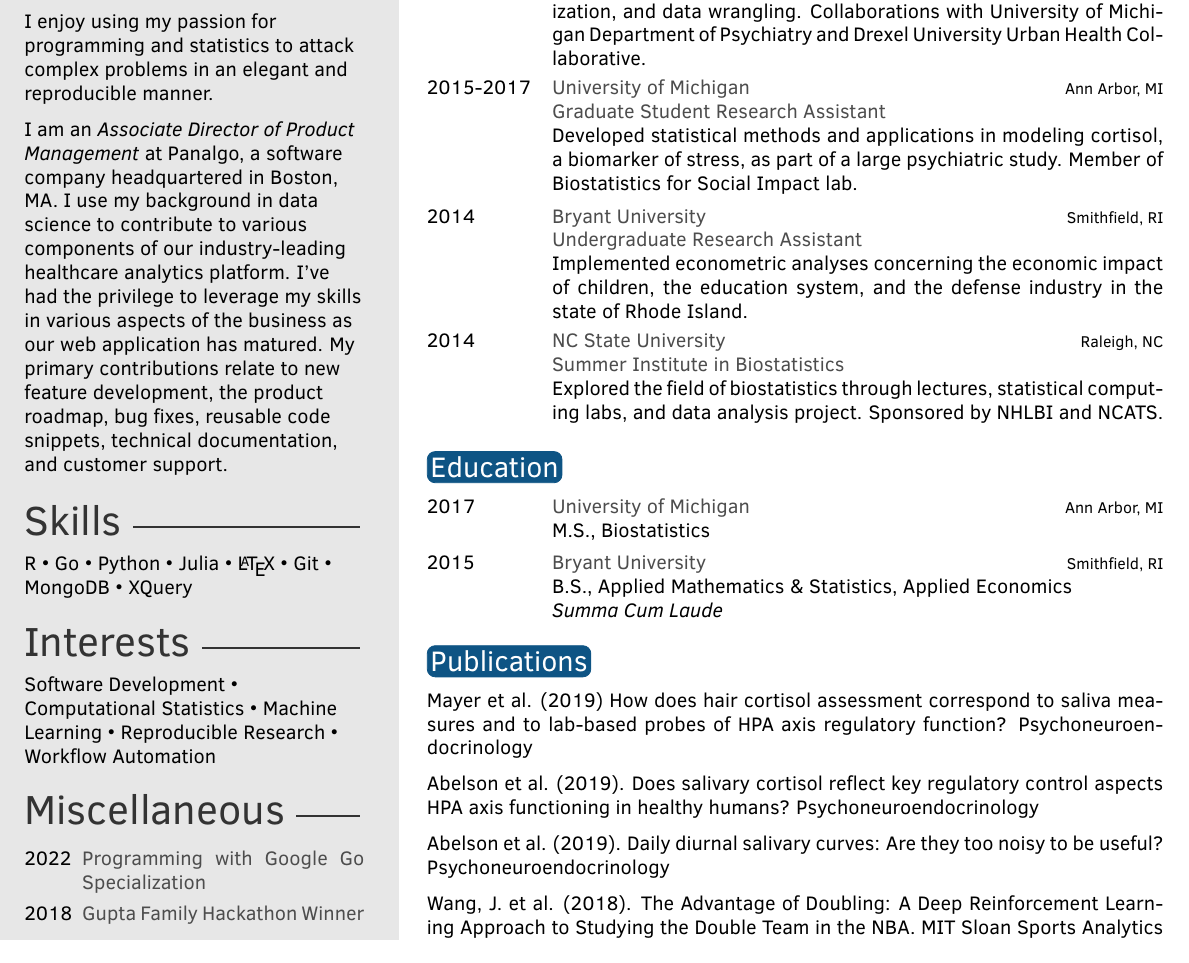
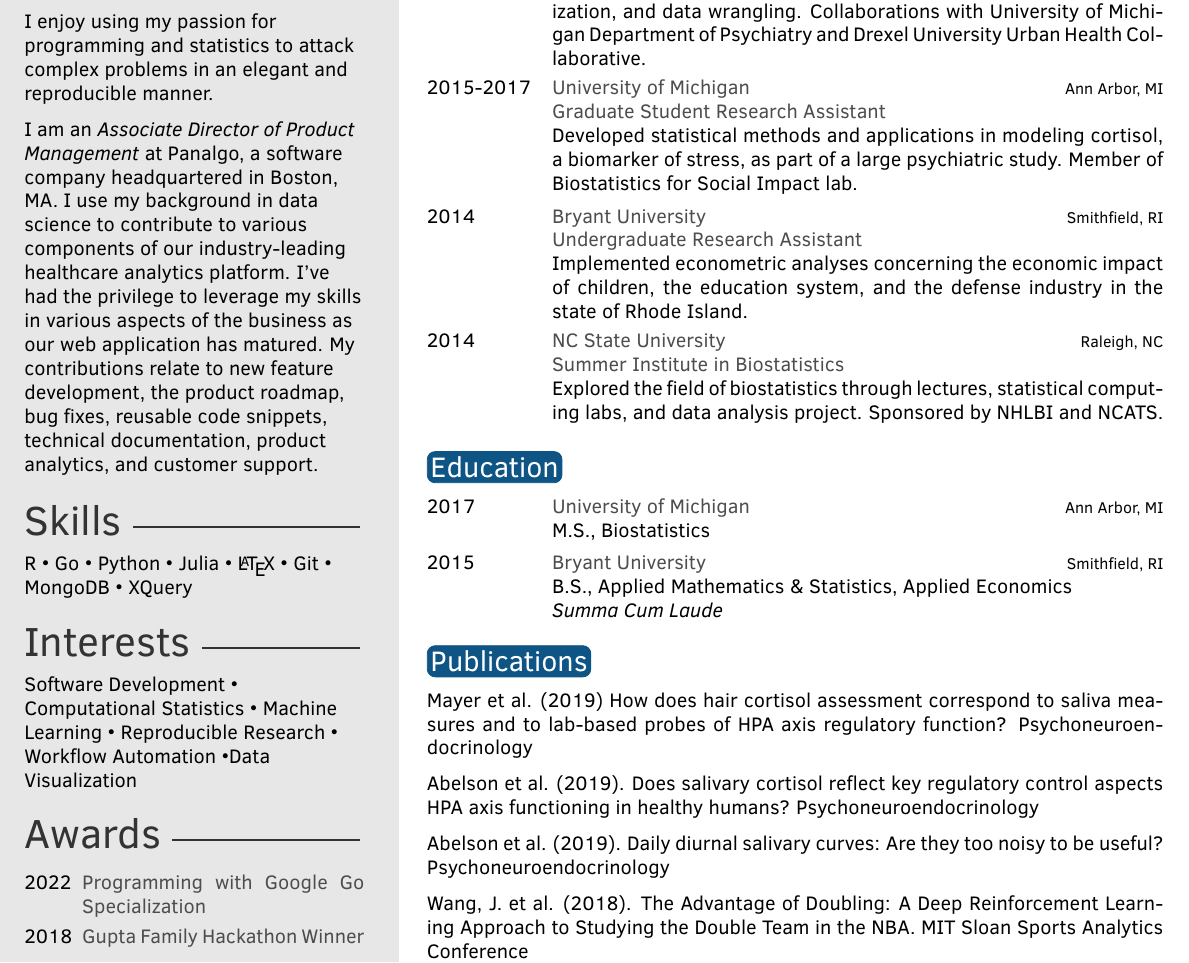
Before and after one commit to jskaza/jskaza.github.io, a LaTeX CV (assets/res.tex, which reads assets/twentysecondcv.cls): part of the page, cut so that both start at the same text. Compiled offline with pdfLaTeX.

Commit message:
update res

```diff
--- a/assets/res.tex
+++ b/assets/res.tex
@@ -53,7 +53,7 @@
 
 \aboutme{I enjoy using my passion for programming and statistics to attack complex problems in an elegant and reproducible manner.
 
-I am an \emph{Associate Director of Product Management} at Panalgo, a software company headquartered in Boston, MA. I use my background in data science to contribute to various components of our industry-leading healthcare analytics platform. I've had the privilege to leverage my skills in various aspects of the business as our web application has matured. My primary contributions relate to new feature development, the product roadmap, bug fixes, reusable code snippets, technical documentation, and customer support.}% To have no About Me section, just remove all the text and leave \aboutme{}
+I am an \emph{Associate Director of Product Management} at Panalgo, a software company headquartered in Boston, MA. I use my background in data science to contribute to various components of our industry-leading healthcare analytics platform. I've had the privilege to leverage my skills in various aspects of the business as our web application has matured. My contributions relate to new feature development, the product roadmap, bug fixes, reusable code snippets, technical documentation, product analytics, and customer support.}% To have no About Me section, just remove all the text and leave \aboutme{}
 
 %----------------------------------------------------------------------------------------
 %	 SKILLS
@@ -72,7 +72,7 @@ Julia \textbullet{} \LaTeX{} \textbullet{} Git \textbullet{} MongoDB \textbullet
 
 
 \intereststext{
-Software Development \textbullet{} Computational Statistics \textbullet{} Machine Learning \textbullet{} Reproducible Research \textbullet{} Workflow Automation
+Software Development \textbullet{} Computational Statistics \textbullet{} Machine Learning \textbullet{} Reproducible Research \textbullet{} Workflow Automation \textbullet{Data Visualization}
 % \textbullet{} Bayesian Inference \textbullet{} Data Analysis \textbullet{} Statistical Analysis of Big Data \textbullet{} RWE \textbullet{} HEOR \textbullet{} Statistics in Sports % \textbullet{} Basketball Analytics
 }
 
--- a/assets/twentysecondcv.cls
+++ b/assets/twentysecondcv.cls
@@ -199,7 +199,7 @@
         \profilesection{Interests}
 		\intereststext
 
-                					             \profilesection{Miscellaneous}
+                					             \profilesection{Awards}
 		\awardstext
 
 	\end{textblock}
```
Also changed, not shown: assets/res.pdf.
